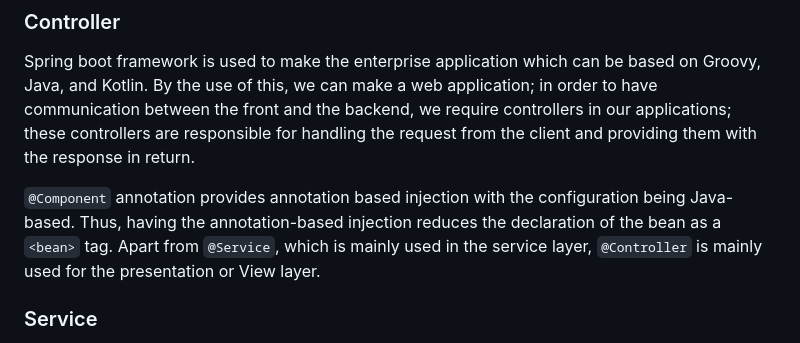
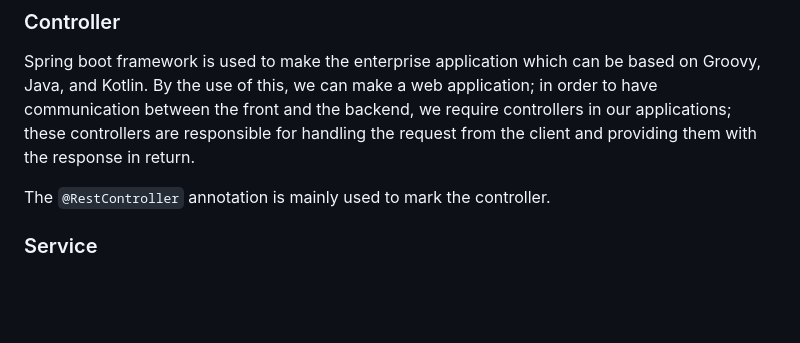
Before and after one commit to ajitagupta/book-library-crud-api, a Markdown page: README.md, the part around the change. GitHub-like rendering; blank space fills up the shorter version.

```diff
--- a/README.md
+++ b/README.md
@@ -29,7 +29,7 @@ Now, let's have a look at some more unwieldy terms.
 ### Controller
 Spring boot framework is used to make the enterprise application which can be based on Groovy, Java, and Kotlin. By the use of this, we can make a web application; in order to have communication between the front and the backend, we require controllers in our applications; these controllers are responsible for handling the request from the client and providing them with the response in return.
 
-`@Component` annotation provides annotation based injection with the configuration being Java-based. Thus, having the annotation-based injection reduces the declaration of the bean as a `<bean>` tag. Apart from `@Service`, which is mainly used in the service layer, `@Controller` is mainly used for the presentation or View layer.
+The `@RestController` annotation is mainly used to mark the controller.
 
 ### Service
 A Spring boot service is defined as a class file that includes the `@Service` annotation and allows developers to add business functionalities *or* business *logic*. The annotation is used with the classes that provide these business functionalities.
```
